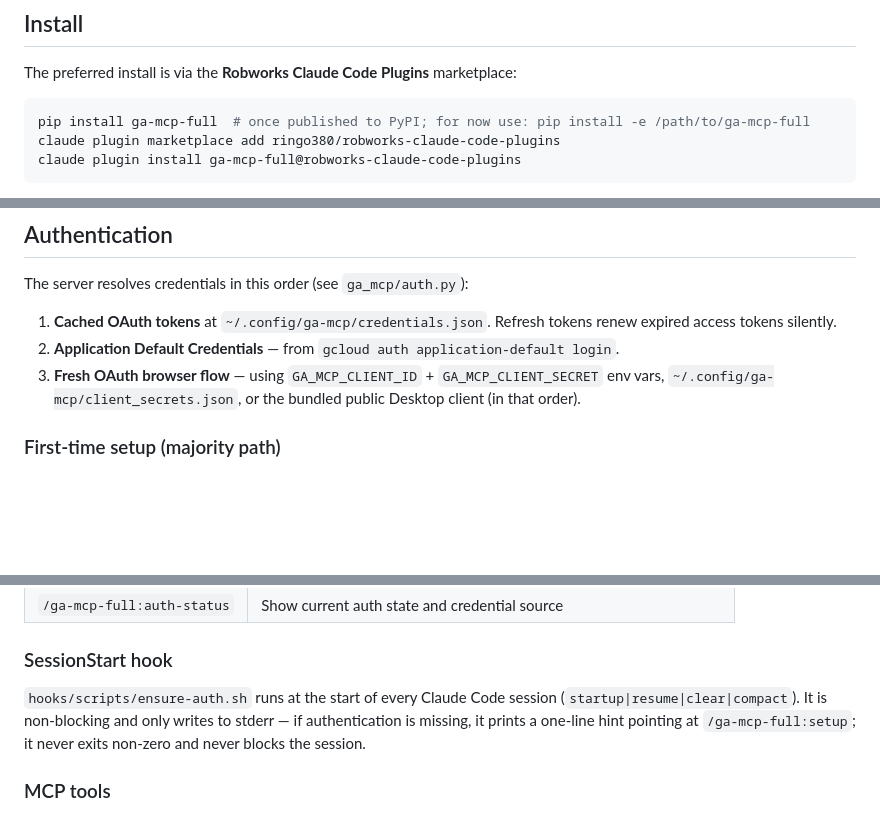
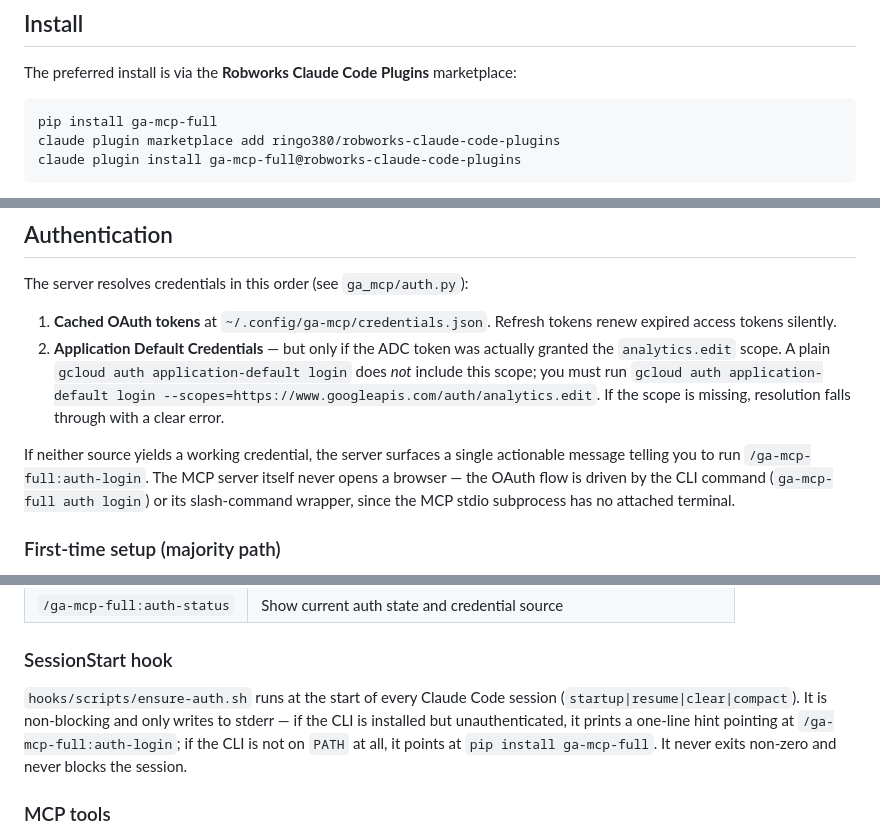
Before and after one commit to ringo380/ga-mcp-full, a Markdown page: README.md, 3 parts joined by grey strips. Drawn GitHub-style; blank space fills up the shorter version.

Commit message:
docs: align README with v0.3.1 auth behavior
PyPI install is live; remove the 'for now use pip install -e' fallback.
Auth resolution section no longer claims the server opens a browser —
the v0.3.1 fix made get_credentials strictly non-interactive. Clarify
that ADC requires the analytics.edit scope explicitly. Correct the
SessionStart hook description (points at auth-login, not setup).

````diff
--- a/README.md
+++ b/README.md
@@ -23,7 +23,7 @@ Thirty-plus tools cover:
 The preferred install is via the **Robworks Claude Code Plugins** marketplace:
 
 ```bash
-pip install ga-mcp-full  # once published to PyPI; for now use: pip install -e /path/to/ga-mcp-full
+pip install ga-mcp-full
 claude plugin marketplace add ringo380/robworks-claude-code-plugins
 claude plugin install ga-mcp-full@robworks-claude-code-plugins
 ```
@@ -75,8 +75,9 @@ That's it — no Google Cloud Console visit needed for the default install. A pu
 The server resolves credentials in this order (see `ga_mcp/auth.py`):
 
 1. **Cached OAuth tokens** at `~/.config/ga-mcp/credentials.json`. Refresh tokens renew expired access tokens silently.
-2. **Application Default Credentials** — from `gcloud auth application-default login`.
-3. **Fresh OAuth browser flow** — using `GA_MCP_CLIENT_ID` + `GA_MCP_CLIENT_SECRET` env vars, `~/.config/ga-mcp/client_secrets.json`, or the bundled public Desktop client (in that order).
+2. **Application Default Credentials** — but only if the ADC token was actually granted the `analytics.edit` scope. A plain `gcloud auth application-default login` does *not* include this scope; you must run `gcloud auth application-default login --scopes=https://www.googleapis.com/auth/analytics.edit`. If the scope is missing, resolution falls through with a clear error.
+
+If neither source yields a working credential, the server surfaces a single actionable message telling you to run `/ga-mcp-full:auth-login`. The MCP server itself never opens a browser — the OAuth flow is driven by the CLI command (`ga-mcp-full auth login`) or its slash-command wrapper, since the MCP stdio subprocess has no attached terminal.
 
 ### First-time setup (majority path)
 
@@ -129,7 +130,7 @@ Claude Code's `/mcp` menu OAuth flow only applies to **HTTP-transport** MCP serv
 
 ### SessionStart hook
 
-`hooks/scripts/ensure-auth.sh` runs at the start of every Claude Code session (`startup|resume|clear|compact`). It is non-blocking and only writes to stderr — if authentication is missing, it prints a one-line hint pointing at `/ga-mcp-full:setup`; it never exits non-zero and never blocks the session.
+`hooks/scripts/ensure-auth.sh` runs at the start of every Claude Code session (`startup|resume|clear|compact`). It is non-blocking and only writes to stderr — if the CLI is installed but unauthenticated, it prints a one-line hint pointing at `/ga-mcp-full:auth-login`; if the CLI is not on `PATH` at all, it points at `pip install ga-mcp-full`. It never exits non-zero and never blocks the session.
 
 ### MCP tools
 
````
